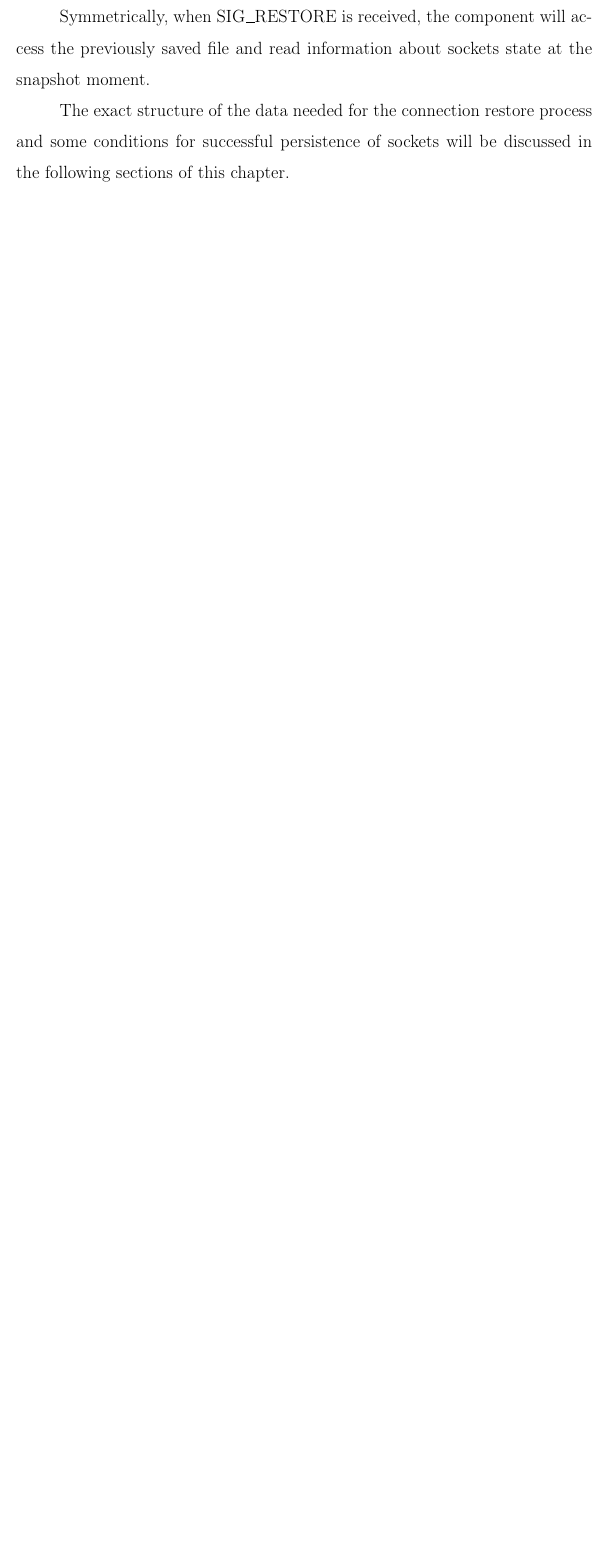
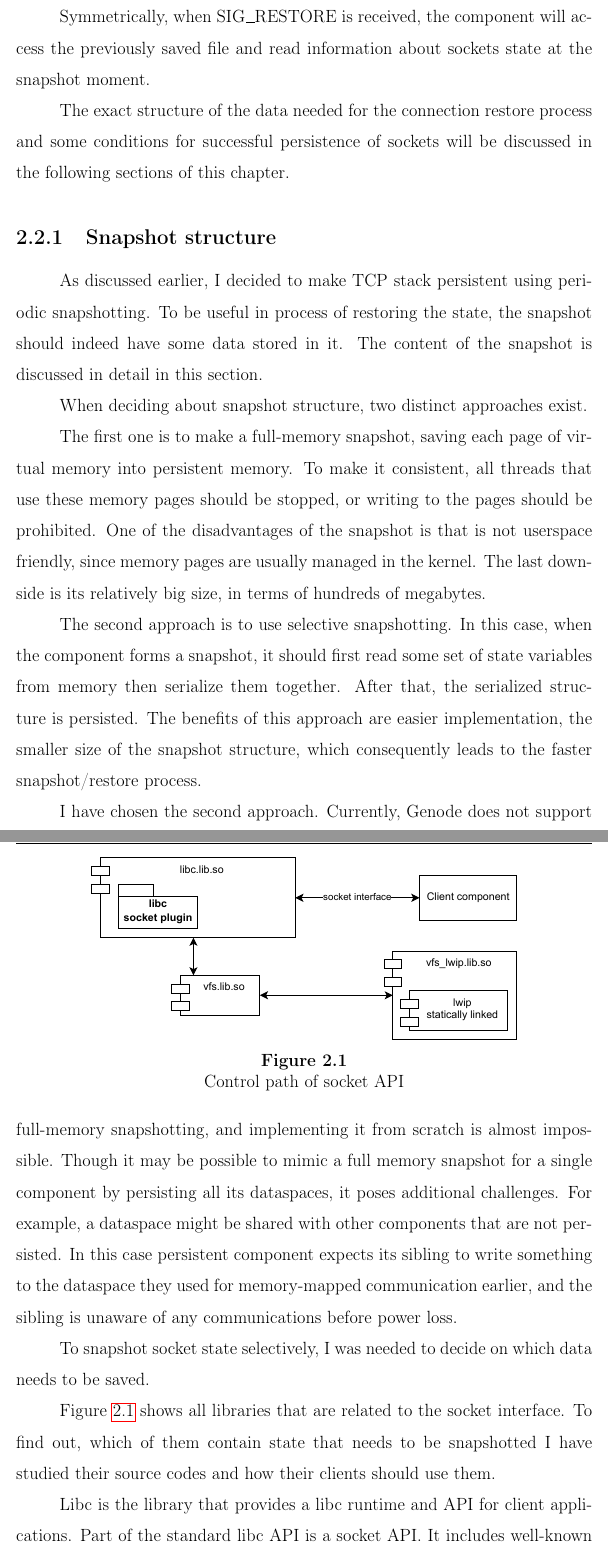
Before and after one commit to Mexator/thesis, a LaTeX thesis (thesis.tex, which reads chapters/chapter3-Methodology.tex): part of page 10 of 12 before the commit and two parts of pages 14 and 15 of 19 after it, the two joined at a grey line, cut so that both start at the same text, the shorter picture padded with empty space. The pictures show the PDF file thesis.pdf that the author committed with the source.

Commit message:
Add part 2 of methodology chapter

```diff
--- a/chapters/chapter3-Methodology.tex
+++ b/chapters/chapter3-Methodology.tex
@@ -114,3 +114,53 @@ moment.
 The exact structure of the data needed for the connection restore process and
 some conditions for successful persistence of sockets will be discussed in the
 following sections of this chapter.
+
+\subsection{Snapshot structure}
+
+As discussed earlier, I decided to make TCP stack persistent using periodic
+snapshotting.  To be useful in process of restoring the state, the snapshot
+should indeed have some data stored in it. The content of the snapshot is
+discussed in detail in this section.
+
+When deciding about snapshot structure, two distinct approaches exist.
+
+The first one is to make a full-memory snapshot, saving each page of virtual
+memory into persistent memory. To make it consistent, all threads that use
+these memory pages should be stopped, or writing to the pages should be
+prohibited.  One of the disadvantages of the snapshot is that is not userspace
+friendly, since memory pages are usually managed in the kernel. The last
+downside is its relatively big size, in terms of hundreds of megabytes.
+
+The second approach is to use selective snapshotting. In this case, when the
+component forms a snapshot, it should first read some set of state variables
+from memory then serialize them together. After that, the serialized structure
+is persisted. The benefits of this approach are easier implementation, the
+smaller size of the snapshot structure, which consequently leads to the faster
+snapshot/restore process.
+
+I have chosen the second approach. Currently, Genode does not support
+full-memory snapshotting, and implementing it from scratch is almost
+impossible. Though it may be possible to mimic a full memory snapshot for a
+single component by persisting all its dataspaces, it poses additional
+challenges. For example, a dataspace might be shared with other components that
+are not persisted. In this case persistent component expects its sibling to
+write something to the dataspace they used for memory-mapped communication
+earlier, and the sibling is unaware of any communications before power loss.
+
+To snapshot socket state selectively, I was needed to decide on which data needs
+to be saved.
+
+\begin{figure}
+    \centering
+    \includegraphics[]{figs/vfs_components.drawio.pdf}
+    \caption{Control path of socket API}
+    \label{fig:socket_via_vfs}
+\end{figure}
+
+Figure \ref{fig:socket_via_vfs} shows all libraries that are related to the
+socket interface. To find out, which of them contain state that needs to be
+snapshotted I have studied their source codes and how their clients should use
+them.
+
+Libc is the library that provides a libc runtime and API for client
+applications. Part of the standard libc API is a socket API. It includes
@@ -116,0 +171 @@ following sections of this chapter.
+sockets API.
@@ -116,0 +184 @@ following sections of this chapter.
+plugins.
```
Also changed, not shown: ref.bib (+6 -0 lines), thesis.tex (+4 -4 lines), figs/vfs_components.drawio.pdf (added), thesis.pdf, chapters/chapter3-Methodology.tex (39 more changed lines).
